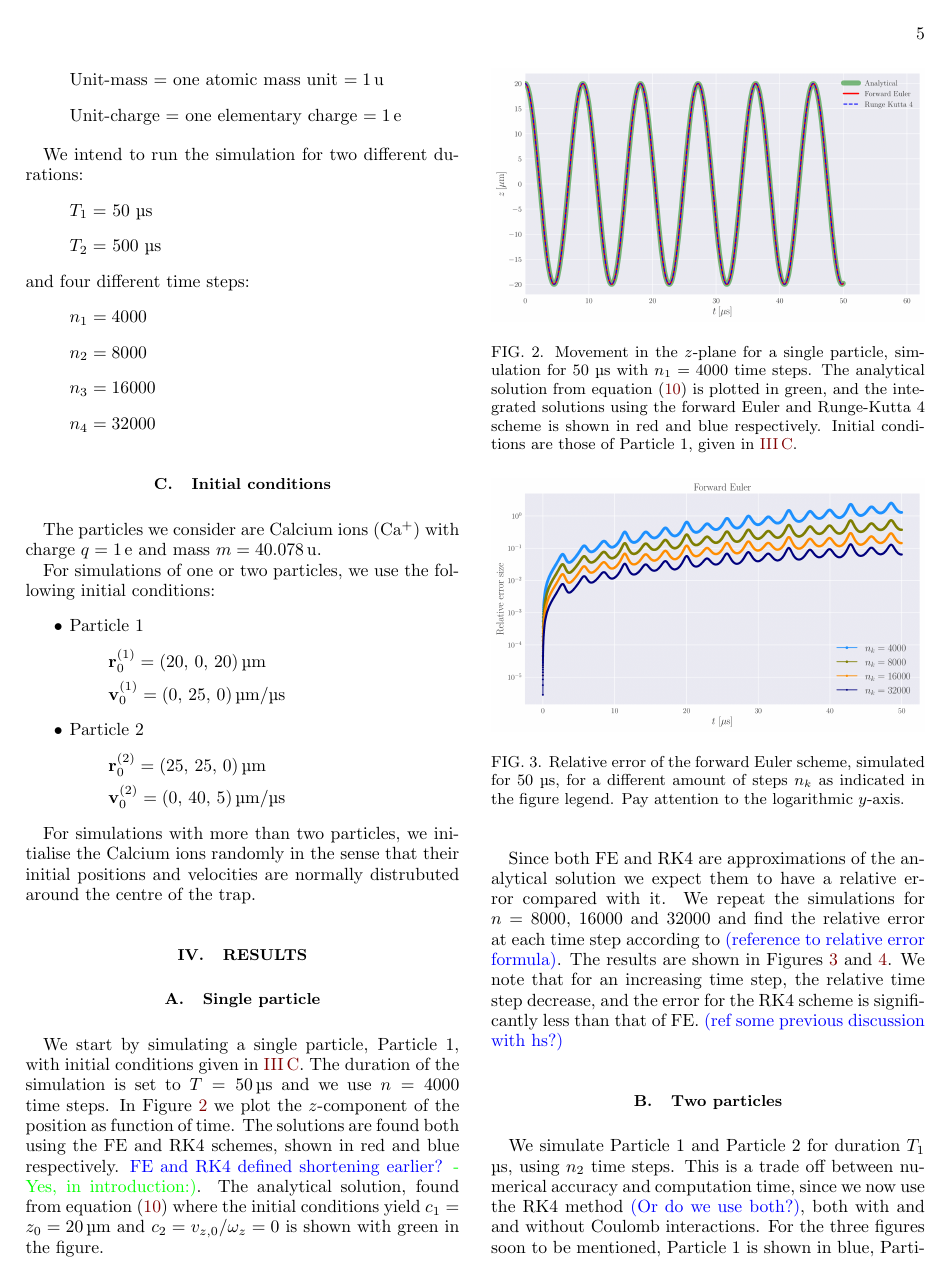
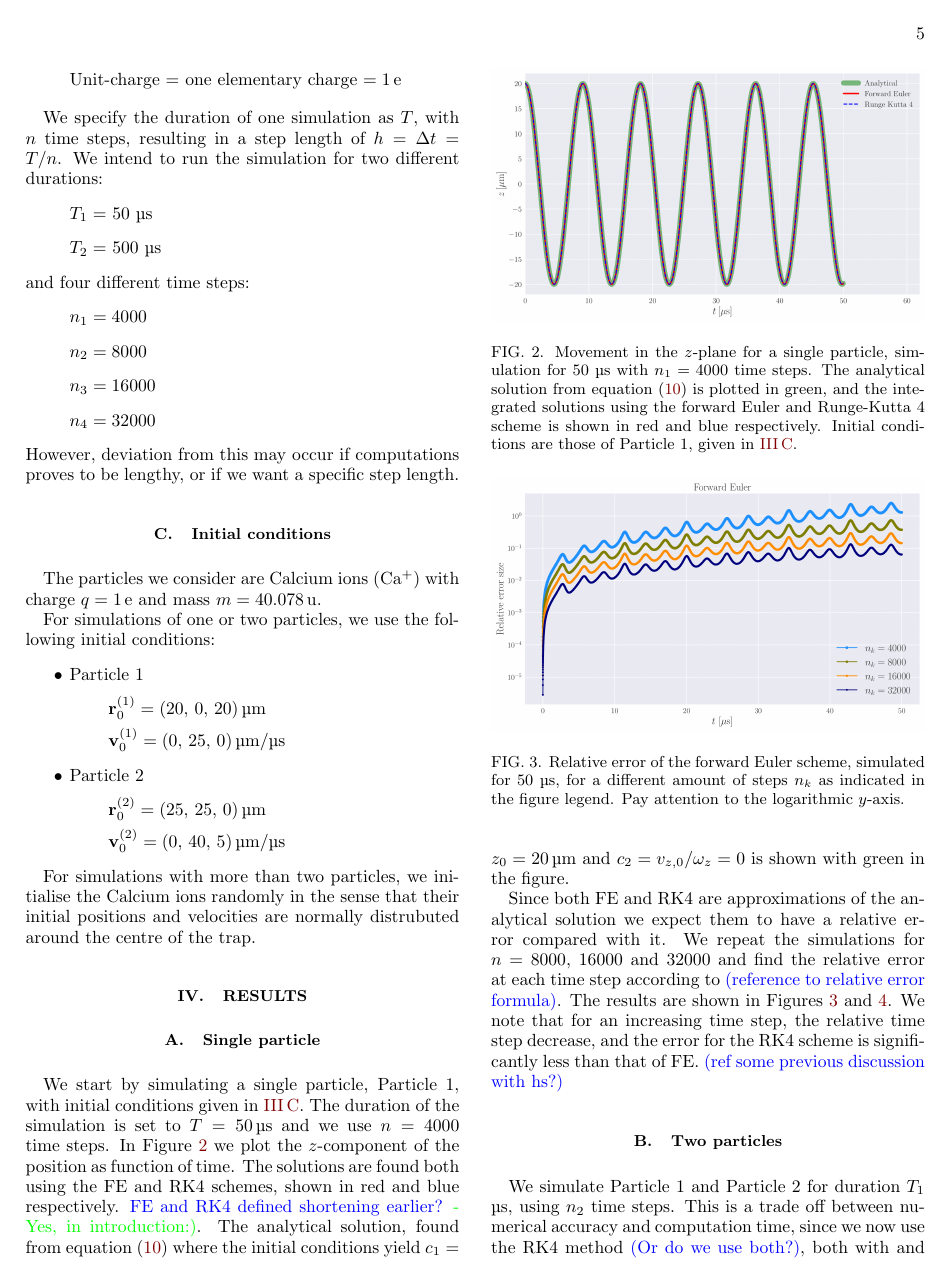
Before and after one commit to Vikenes/FYS4150, a LaTeX paper (project3/latex/project3.tex, which reads project3/latex/methods.tex): page 5 of 9. Compiled offline with pdfLaTeX.

Commit message:
wrote up some methods section

```diff
--- a/project3/latex/methods.tex
+++ b/project3/latex/methods.tex
@@ -179,7 +179,7 @@ We convert all to this set of base units:
     \item[] Unit-charge $=$ one elementary charge $= 1\, \mathrm{e} $
 \end{itemize}
 
-We intend to run the simulation for two different durations:
+We specify the duration of one simulation as $T$, with $n$ time steps, resulting in a step length of $h = \Delta t = T/n$. We intend to run the simulation for two different durations:
 \begin{itemize}
     \item[] $T_1 = $ 50 \textmu s
     \item[] $T_2 = $ 500 \textmu s
@@ -191,7 +191,7 @@ and four different time steps:
     \item[] $n_3 = 16000$
     \item[] $n_4 = 32000$
 \end{itemize}
-
+However, deviation from this may occur if computations proves to be lengthy, or if we want a specific step length.
 
 \subsection{Initial conditions}\label{sec:initial_conditions}
 
```
Also changed, not shown: project3/latex/methods.tex (4 more changed lines).
